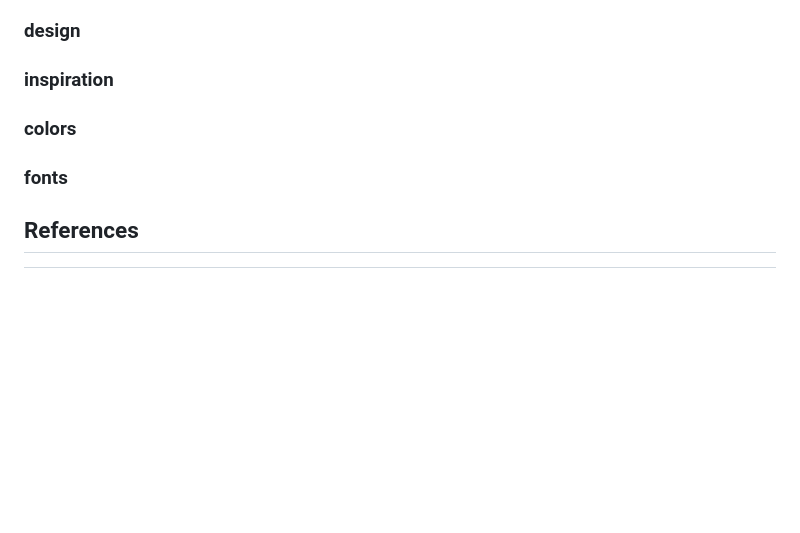
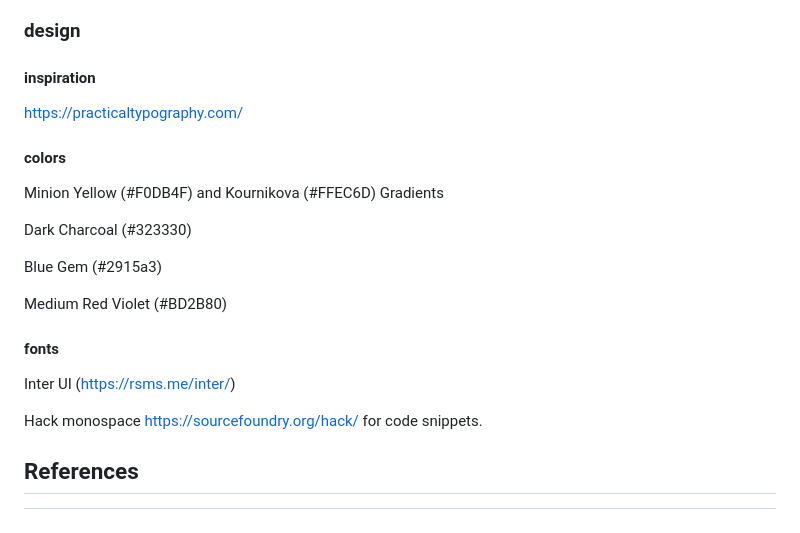
Before and after one commit to hafsaChy/jsramverk-train-controller, a Markdown page: README.md, the part around the change. Rendered like a GitHub page; blank space fills up the shorter version.

Commit message:
Added text to README.md

```diff
--- a/README.md
+++ b/README.md
@@ -69,11 +69,26 @@ In modern front-end web development, JavaScript frameworks are an essential part
 
 ### design
 
-### inspiration
+#### inspiration
 
-### colors
+https://practicaltypography.com/
 
-### fonts
+#### colors
+
+Minion Yellow (#F0DB4F) and Kournikova (#FFEC6D) Gradients
+
+Dark Charcoal (#323330)
+
+Blue Gem (#2915a3)
+
+Medium Red Violet (#BD2B80)
+
+#### fonts
+
+Inter UI (https://rsms.me/inter/)
+
+Hack monospace https://sourcefoundry.org/hack/ for code snippets.
+
 
 ## References
 [^1]: https://www.martellosecurity.com/kb/mitre/cwe/1333/, last visited 05-09-2023.
```
